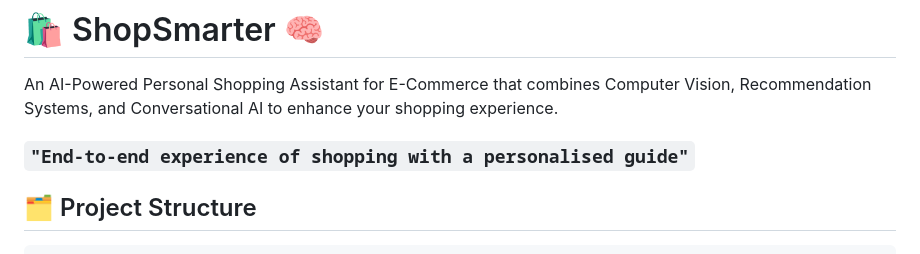
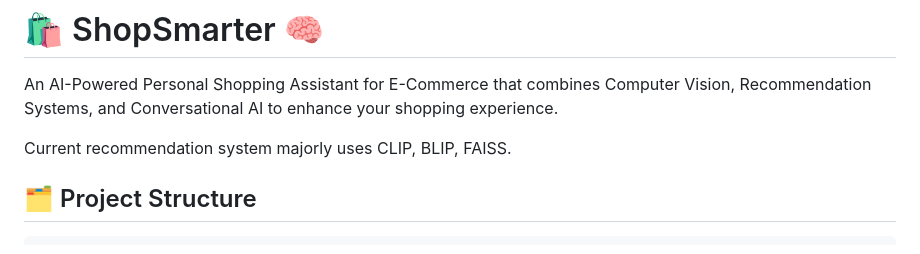
Before and after one commit to Hemanth-2706/Appian_Hackathon, a Markdown page: README.md, the part around the change. Rendered like a GitHub page.

```diff
--- a/README.md
+++ b/README.md
@@ -2,7 +2,7 @@
 
 An AI-Powered Personal Shopping Assistant for E-Commerce that combines Computer Vision, Recommendation Systems, and Conversational AI to enhance your shopping experience.
 
-### `"End-to-end experience of shopping with a personalised guide"`
+Current recommendation system majorly uses CLIP, BLIP, FAISS.
 
 ## 🗂️ Project Structure
 
```
